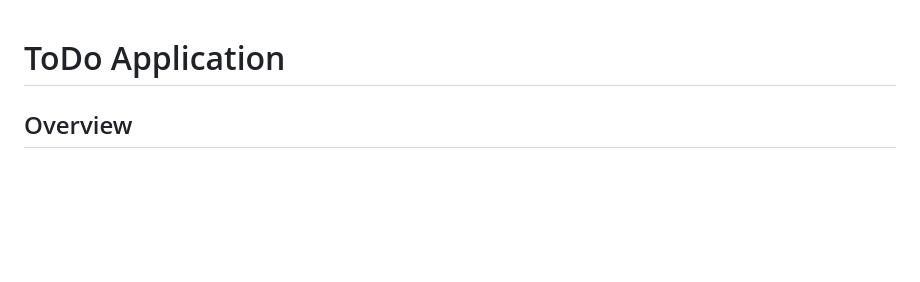
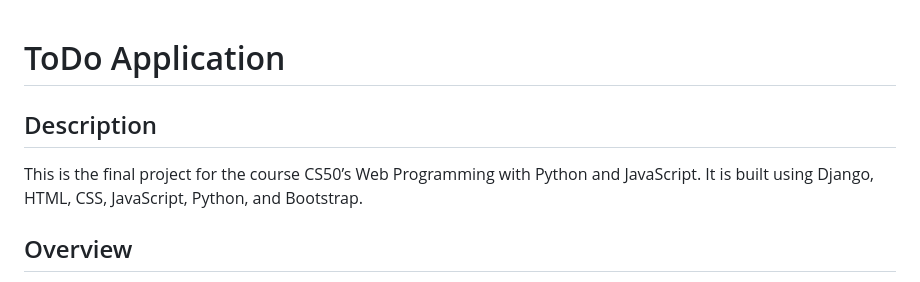
Before and after one commit to CarolDianeHA/Django-ToDo-App, a Markdown page: README.md, the part around the change. Drawn GitHub-style; blank space fills up the shorter version.

```diff
--- a/README.md
+++ b/README.md
@@ -1,5 +1,8 @@
 # ToDo Application
 
+## Description
+
+This is the final project for the course CS50’s Web Programming with Python and JavaScript. It is built using Django, HTML, CSS, JavaScript, Python, and Bootstrap.
 
 ## Overview
 
```
